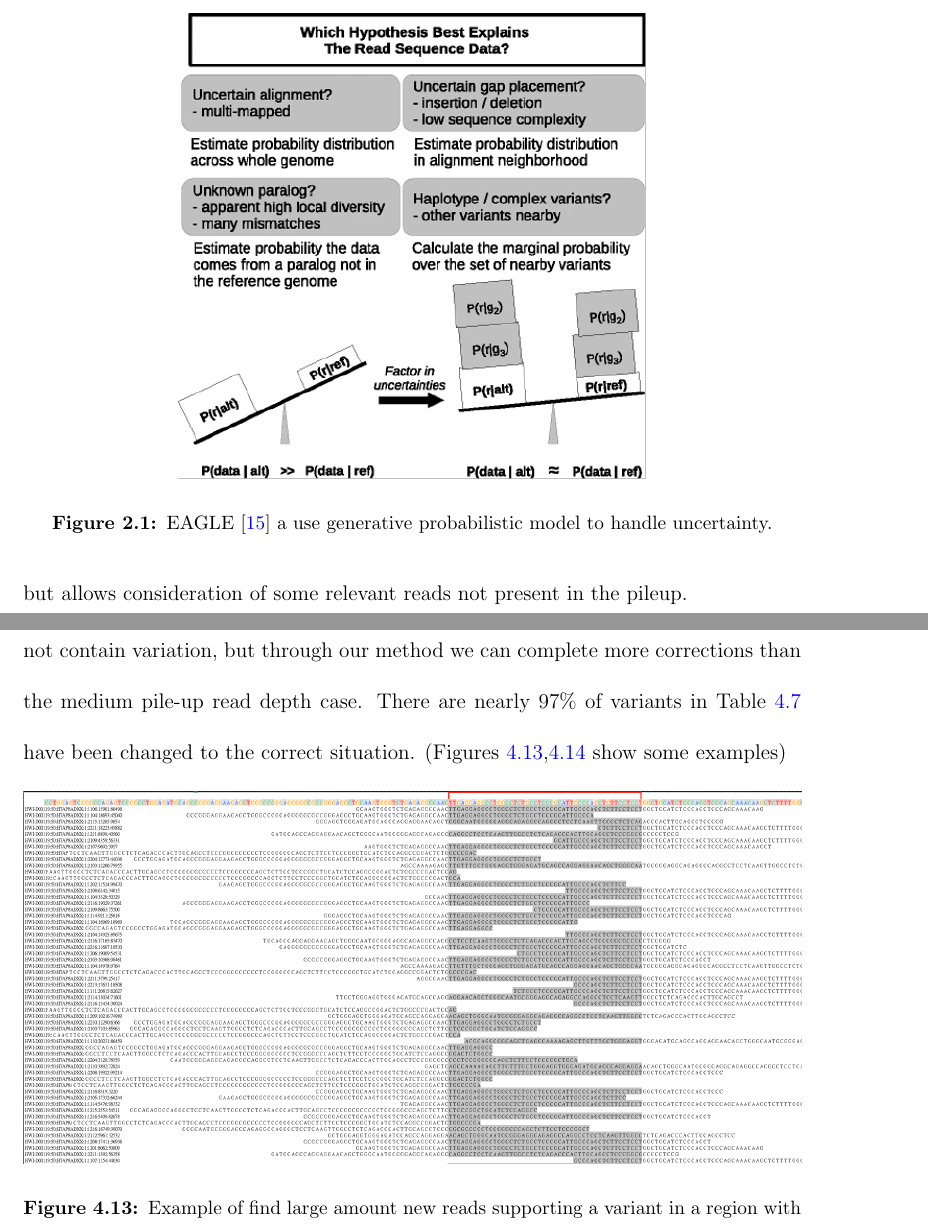
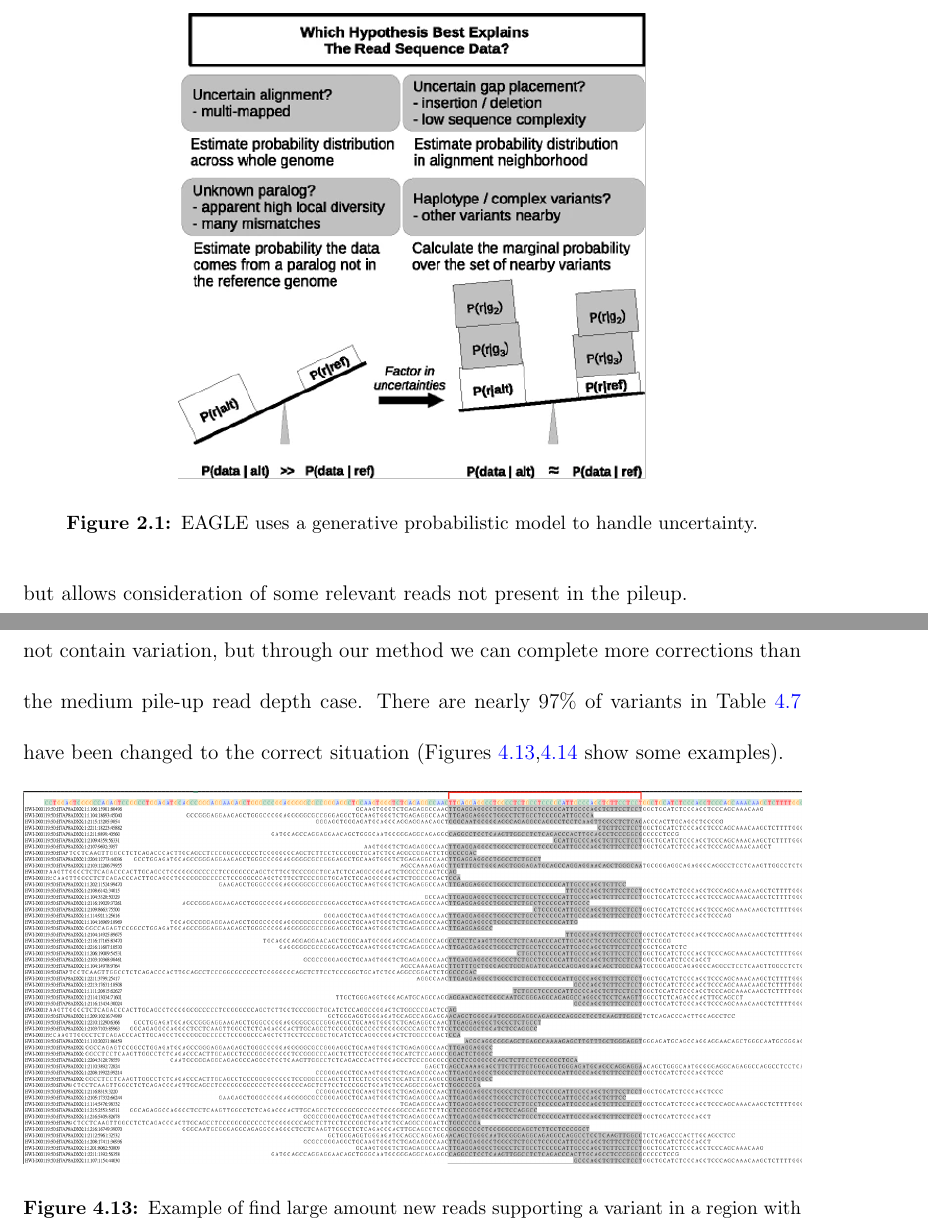
Before and after one commit to paulhorton/MarkSu_2021_thesis, a LaTeX thesis (main.tex, which reads body/2-related-works.tex, body/4-experiment.tex): two parts of pages 17 and 44 of 61, joined at a grey line, cut so that both start at the same text. Compiled offline with pdfLaTeX.

Commit message:
manually merged edits in 2-related-work and 4-experiment

```diff
--- a/body/2-related-works.tex
+++ b/body/2-related-works.tex
@@ -12,7 +12,7 @@
 \begin{figure}[ht]
 \center
 \includegraphics[width=0.6\columnwidth]{body/image/eagle_model.png}
-\caption[EAGLE model]{EAGLE\cite{kuo2018eagle}  a use generative probabilistic model to handle uncertainty.}
+\caption[EAGLE model]{EAGLE uses a generative probabilistic model to handle uncertainty.}
 \label{eagle_model}
 \end{figure}
 
--- a/body/4-experiment.tex
+++ b/body/4-experiment.tex
@@ -365,7 +365,7 @@
     \label{tab:hi-variants-change}
 \end{table}
 
-Interestingly, here we observe that the pile-up read depth rate is twice as high as that of the medium pile-up read depth, EAGLE initially judged that the position does not contain variation, but through our method we can complete more corrections than the medium pile-up read depth case. There are nearly 97\% of variants in Table \ref{tab:hi-variants-change} have been changed to the correct situation. (Figures \ref{hi_new_REFread},\ref{hi_pileup_REFread} show some examples)
+Interestingly, here we observe that the pile-up read depth rate is twice as high as that of the medium pile-up read depth, EAGLE initially judged that the position does not contain variation, but through our method we can complete more corrections than the medium pile-up read depth case. There are nearly 97\% of variants in Table \ref{tab:hi-variants-change} have been changed to the correct situation (Figures \ref{hi_new_REFread},\ref{hi_pileup_REFread} show some examples).
 
 \begin{figure}[H]
 \includegraphics[width=1\columnwidth]{body/image/hi_new_REFread.png}
```
Also changed, not shown: body/2-related-works.tex (2 more changed lines), body/4-experiment.tex (4 more changed lines).
